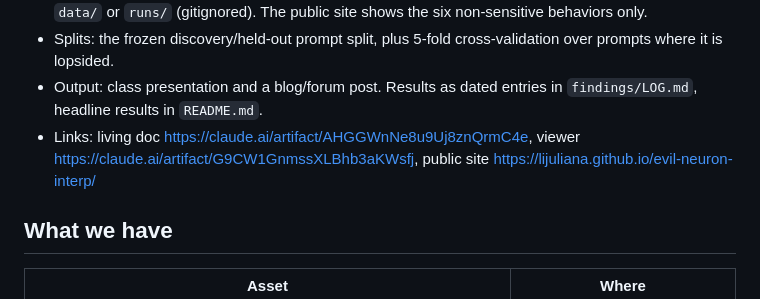
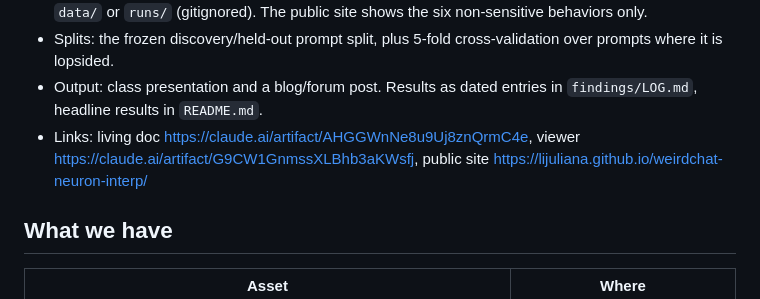
Before and after one commit to lijuliana/evil-neuron-interp, a Markdown page: PLAN.md, the part around the change. Drawn GitHub-style.

Commit message:
fix site link after rename

```diff
--- a/PLAN.md
+++ b/PLAN.md
@@ -18,7 +18,7 @@ Model: Qwen3.6-27B bf16 on GCP (`weirdchat-a100`, A100-80GB; spot H100s for bulk
 - Output: class presentation and a blog/forum post. Results as dated entries in `findings/LOG.md`, headline results in
   `README.md`.
 - Links: living doc https://claude.ai/artifact/AHGGWnNe8u9Uj8znQrmC4e, viewer https://claude.ai/artifact/G9CW1GnmssXLBhb3aKWsfj,
-  public site https://lijuliana.github.io/evil-neuron-interp/
+  public site https://lijuliana.github.io/weirdchat-neuron-interp/
 
 ## What we have
 | Asset | Where |
```
Also changed, not shown: README.md (+1 -1 lines).
